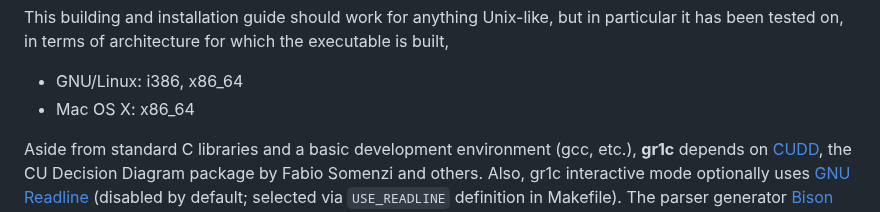
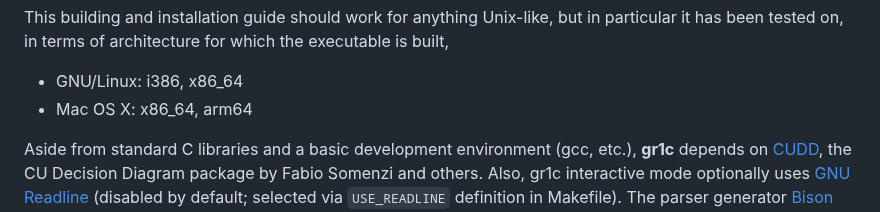
Before and after one commit to tulip-control/gr1c, a Markdown page: doc/installation.md, the part around the change. Rendered like a GitHub page.

Commit message:
DOC: now tested on macOS arm64

```diff
--- a/doc/installation.md
+++ b/doc/installation.md
@@ -5,7 +5,7 @@ This building and installation guide should work for anything Unix-like, but in
 particular it has been tested on, in terms of architecture for which the
 executable is built,
 * GNU/Linux: i386, x86_64
-* Mac OS X: x86_64
+* Mac OS X: x86_64, arm64
 
 Aside from standard C libraries and a basic development environment (gcc, etc.),
 **gr1c** depends on [CUDD](http://vlsi.colorado.edu/~fabio/CUDD/), the CU
```
